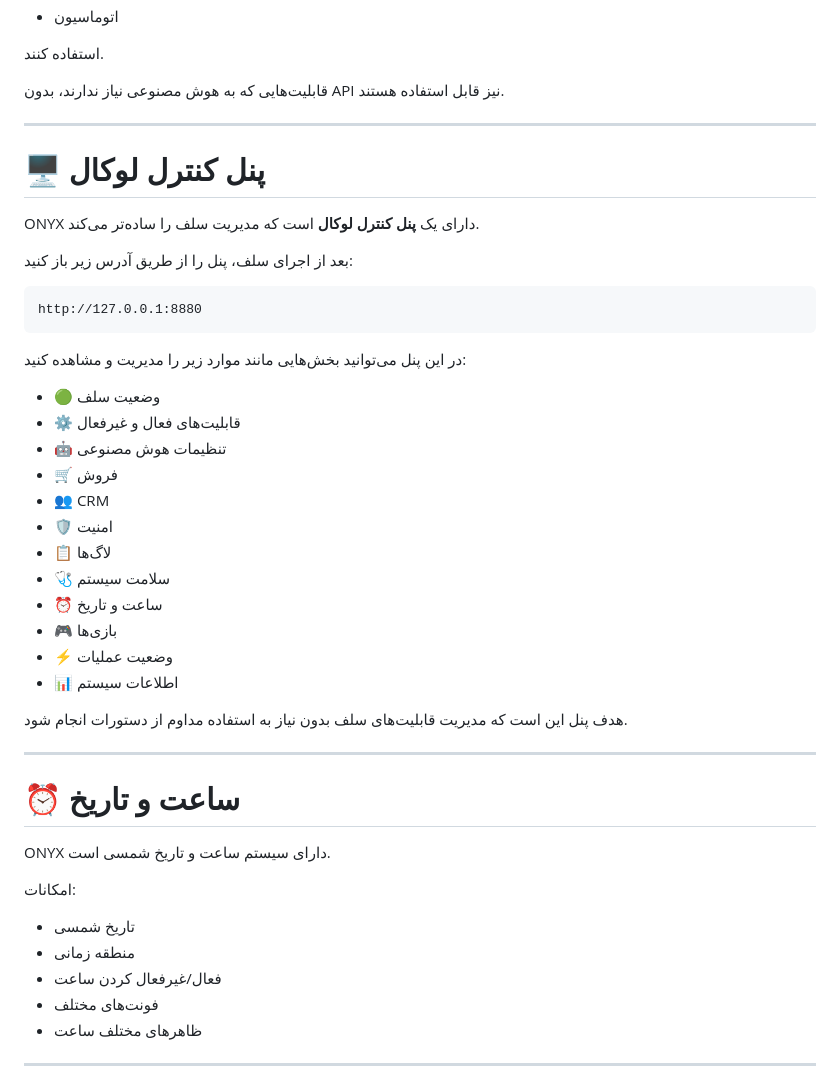
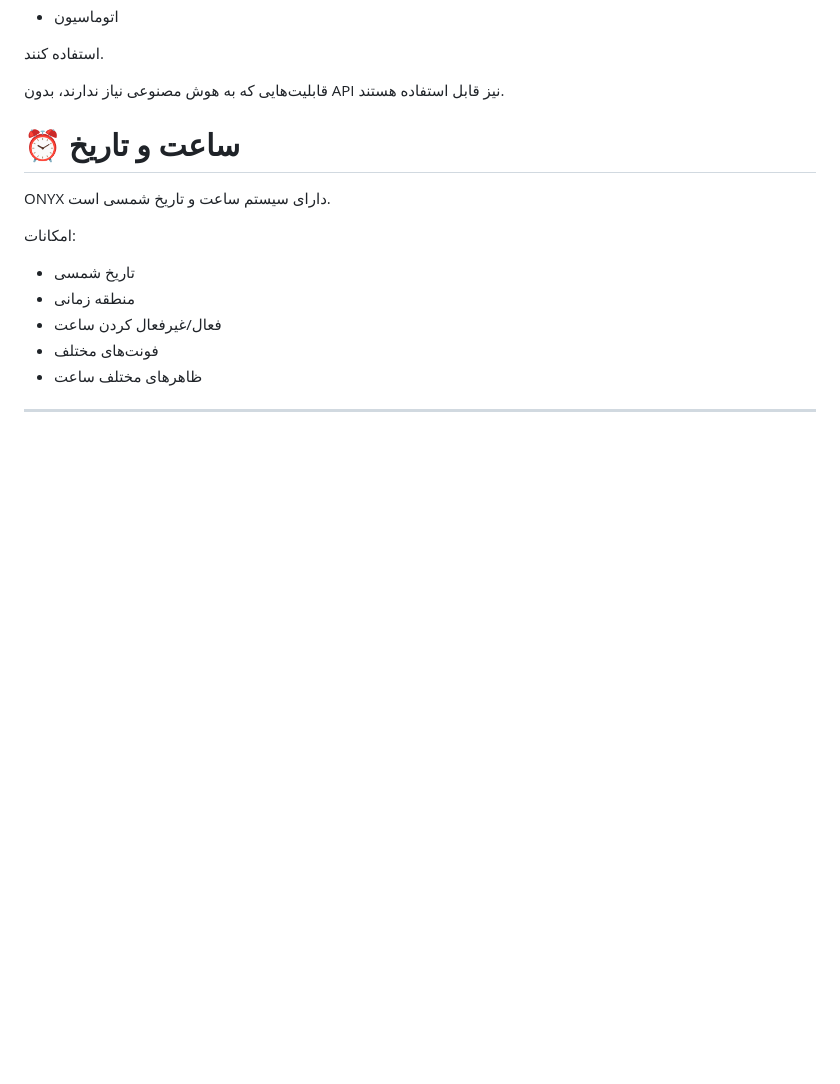
Before and after one commit to ONYXSELFBOT/ONYX-SELF-TELEGRAM, a Markdown page: README.md, the part around the change. Rendered like a GitHub page; blank space fills up the shorter version.

````diff
--- a/README.md
+++ b/README.md
@@ -134,36 +134,8 @@ ONYX قابلیت اتصال به سرویس‌های هوش مصنوعی را
 
 قابلیت‌هایی که به هوش مصنوعی نیاز ندارند، بدون API نیز قابل استفاده هستند.
 
----
 
-# 🖥️ پنل کنترل لوکال
 
-ONYX دارای یک **پنل کنترل لوکال** است که مدیریت سلف را ساده‌تر می‌کند.
-
-بعد از اجرای سلف، پنل را از طریق آدرس زیر باز کنید:
-
-```text
-http://127.0.0.1:8880
-```
-
-در این پنل می‌توانید بخش‌هایی مانند موارد زیر را مدیریت و مشاهده کنید:
-
-* 🟢 وضعیت سلف
-* ⚙️ قابلیت‌های فعال و غیرفعال
-* 🤖 تنظیمات هوش مصنوعی
-* 🛒 فروش
-* 👥 CRM
-* 🛡️ امنیت
-* 📋 لاگ‌ها
-* 🩺 سلامت سیستم
-* ⏰ ساعت و تاریخ
-* 🎮 بازی‌ها
-* ⚡ وضعیت عملیات
-* 📊 اطلاعات سیستم
-
-هدف پنل این است که مدیریت قابلیت‌های سلف بدون نیاز به استفاده مداوم از دستورات انجام شود.
-
----
 
 # ⏰ ساعت و تاریخ
 
````
